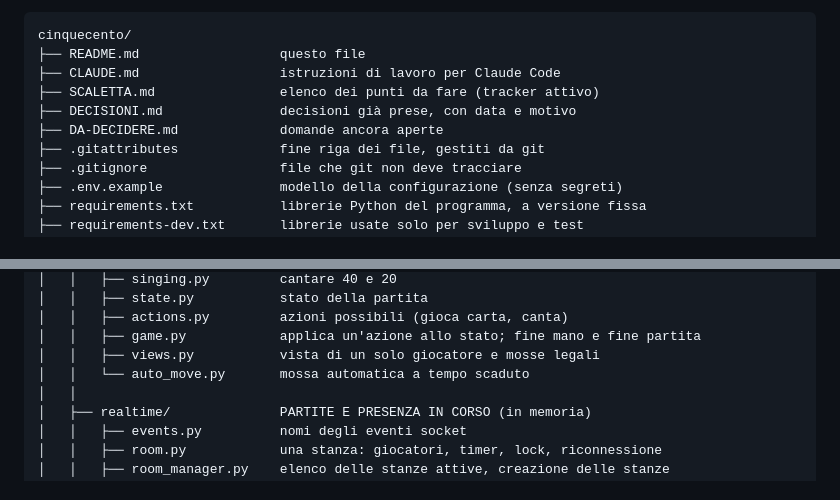
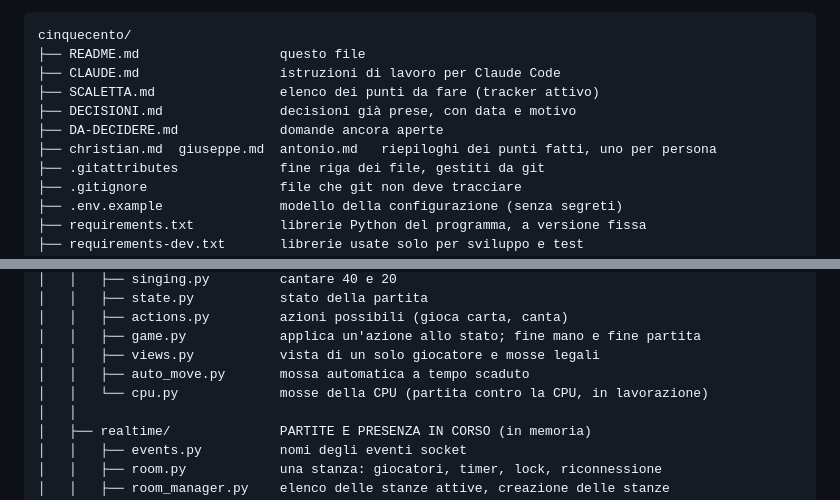
Before and after one commit to zChrees/cinquecento, a Markdown page: README.md, 2 parts joined by grey strips. GitHub-like rendering.

```diff
--- a/README.md
+++ b/README.md
@@ -66,6 +61,7 @@ cinquecento/
 ├── SCALETTA.md                elenco dei punti da fare (tracker attivo)
 ├── DECISIONI.md               decisioni già prese, con data e motivo
 ├── DA-DECIDERE.md             domande ancora aperte
+├── christian.md  giuseppe.md  antonio.md   riepiloghi dei punti fatti, uno per persona
 ├── .gitattributes             fine riga dei file, gestiti da git
 ├── .gitignore                 file che git non deve tracciare
 ├── .env.example               modello della configurazione (senza segreti)
@@ -108,7 +104,8 @@ cinquecento/
 │   │   ├── actions.py         azioni possibili (gioca carta, canta)
 │   │   ├── game.py            applica un'azione allo stato; fine mano e fine partita
 │   │   ├── views.py           vista di un solo giocatore e mosse legali
-│   │   └── auto_move.py       mossa automatica a tempo scaduto
+│   │   ├── auto_move.py       mossa automatica a tempo scaduto
+│   │   └── cpu.py             mosse della CPU (partita contro la CPU, in lavorazione)
 │   │
 │   ├── realtime/              PARTITE E PRESENZA IN CORSO (in memoria)
 │   │   ├── events.py          nomi degli eventi socket
```
Also changed, not shown: other parts of README.md (+43 -21 lines), christian.md (+12 -0 lines).
